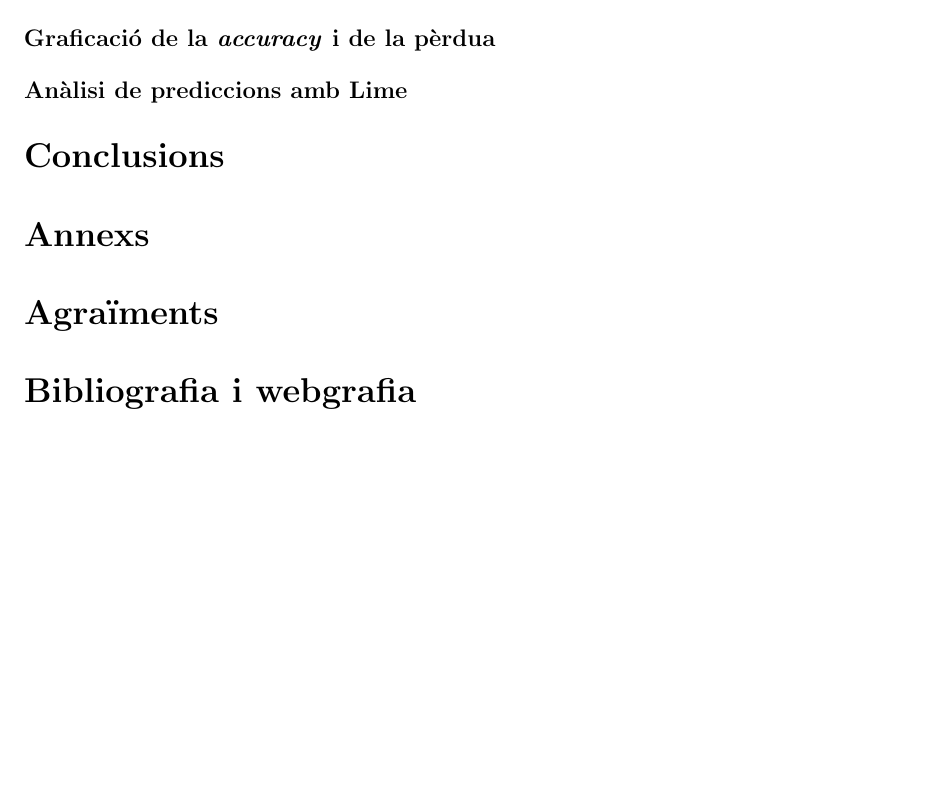
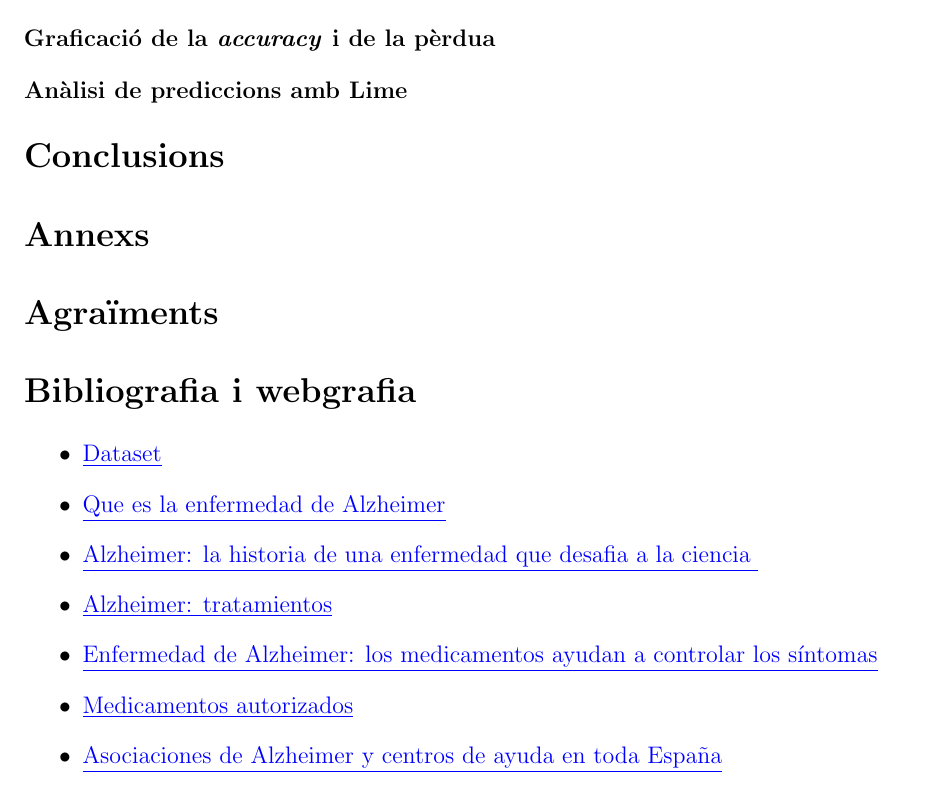
Before and after one commit to marc7666/Bachelor-s-thesis, a LaTeX document (Documentation/main.tex, which reads Documentation/sections/packages.tex): part of page 5 of 5, cut so that both start at the same text, the shorter picture padded with empty space. Compiled offline with pdfLaTeX.

Commit message:
Documentation v5.0

```diff
--- a/Documentation/main.tex
+++ b/Documentation/main.tex
@@ -113,6 +113,15 @@
 
 \section*{Bibliografia i webgrafia}
 \addcontentsline{toc}{section}{Bibliografia i webgrafia}
+\begin{itemize}
+    \item \href{https://www.kaggle.com/datasets/uraninjo/augmented-alzheimer-mri-dataset?resource=download}{\underline{Dataset}}
+    \item \href{https://www.alz.org/alzheimer-demencia/que-es-la-enfermedad-de-alzheimer }{\underline{Que es la enfermedad de Alzheimer}}
+    \item \href{https://www.caeme.org.ar/alzheimer-la-historia-de-una-enfermedad-que-desafia-a-la-ciencia/}{\underline{Alzheimer: la historia de una enfermedad que desafia a la ciencia }}
+    \item \href{https://www.alz.org/alzheimer-demencia/tratamientos}{\underline{Alzheimer: tratamientos}}
+    \item \href{https://www.mayoclinic.org/es-es/diseases-conditions/alzheimers-disease/in-depth/alzheimers/art-20048103}{\underline{Enfermedad de Alzheimer: los medicamentos ayudan a controlar los síntomas}}
+    \item \href{http://www.alzfae.org/fundacion/549/medicamentos-autorizados}{\underline{Medicamentos autorizados}}
+    \item \href{https://aiudo.es/asociaciones-de-alzheimer-y-centros/#asociaciones-de-alzheimer}{\underline{Asociaciones de Alzheimer y centros de ayuda en toda España}}
+\end{itemize}
 
 
 \end{document}
--- a/Documentation/sections/packages.tex
+++ b/Documentation/sections/packages.tex
@@ -31,7 +31,7 @@
     citecolor=black,
     filecolor=black,
     linkcolor=black,
-    urlcolor=black
+    urlcolor=blue
 }
 
 
```
Also changed, not shown: Documentation/TFG.pdf.
